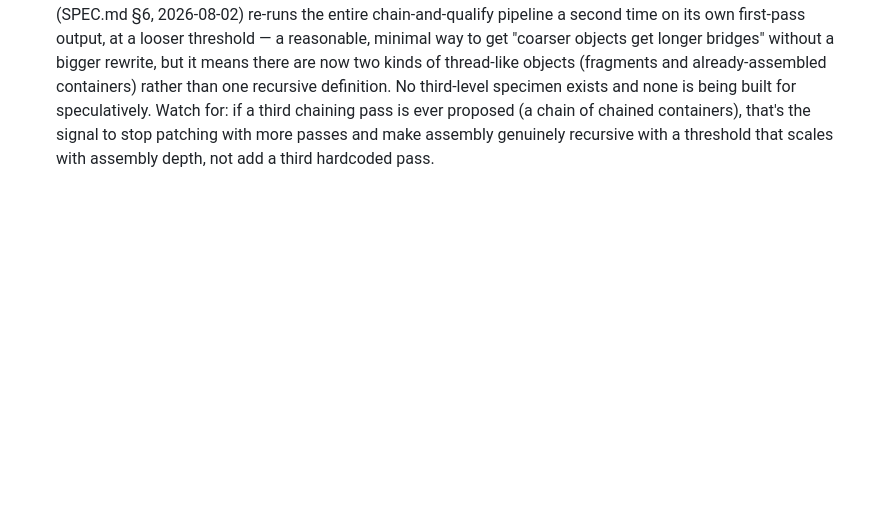
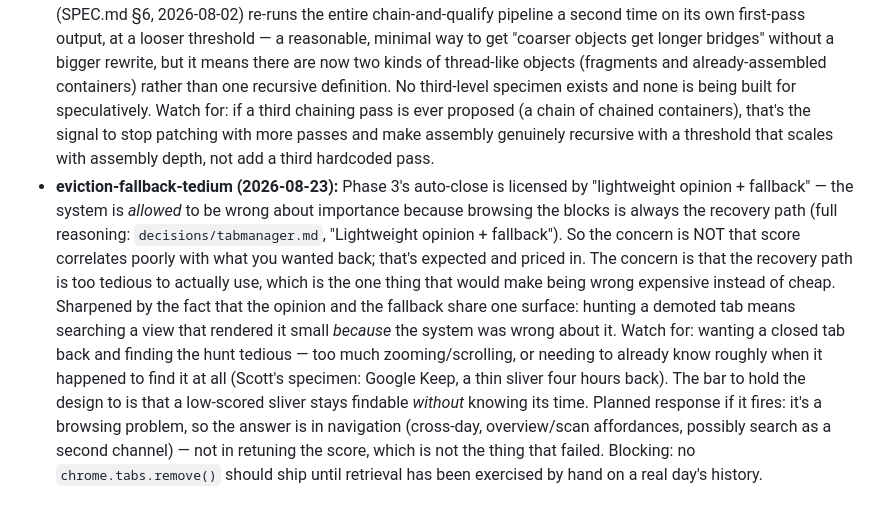
Before and after one commit to scottjenson/FocusStream, a Markdown page: WATCHLIST.md, the part around the change. GitHub-like rendering; blank space fills up the shorter version.

```diff
--- a/WATCHLIST.md
+++ b/WATCHLIST.md
@@ -292,3 +292,23 @@ labels"; the watch no longer describes current behavior.)
   containers), that's the signal to stop patching with more passes and
   make assembly genuinely recursive with a threshold that scales with
   assembly depth, not add a third hardcoded pass.
+- **eviction-fallback-tedium (2026-08-23):** Phase 3's auto-close is
+  licensed by "lightweight opinion + fallback" — the system is *allowed* to
+  be wrong about importance because browsing the blocks is always the
+  recovery path (full reasoning: `decisions/tabmanager.md`, "Lightweight
+  opinion + fallback"). So the concern is NOT that score correlates poorly
+  with what you wanted back; that's expected and priced in. The concern is
+  that the recovery path is too tedious to actually use, which is the one
+  thing that would make being wrong expensive instead of cheap. Sharpened
+  by the fact that the opinion and the fallback share one surface: hunting
+  a demoted tab means searching a view that rendered it small *because* the
+  system was wrong about it. Watch for: wanting a closed tab back and
+  finding the hunt tedious — too much zooming/scrolling, or needing to
+  already know roughly when it happened to find it at all (Scott's
+  specimen: Google Keep, a thin sliver four hours back). The bar to hold
+  the design to is that a low-scored sliver stays findable *without*
+  knowing its time. Planned response if it fires: it's a browsing problem,
+  so the answer is in navigation (cross-day, overview/scan affordances,
+  possibly search as a second channel) — not in retuning the score, which
+  is not the thing that failed. Blocking: no `chrome.tabs.remove()` should
+  ship until retrieval has been exercised by hand on a real day's history.
```
Also changed, not shown: decisions/tabmanager.md (+67 -0 lines).
